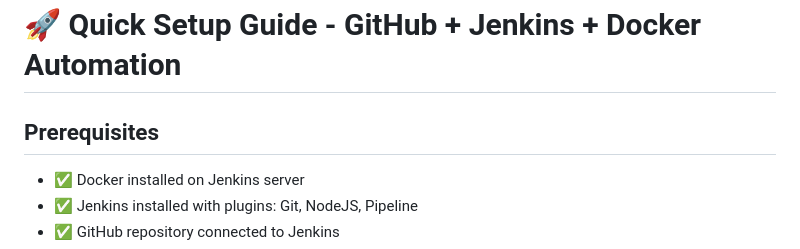
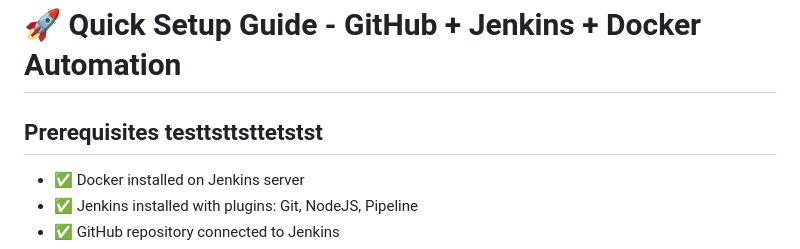
Before and after one commit to aniket-upstreamtech03/Sample-jenkins-test, a Markdown page: SETUP-GUIDE.md, the part around the change. GitHub-like rendering.

Commit message:
check native gith new test2222222222223

```diff
--- a/SETUP-GUIDE.md
+++ b/SETUP-GUIDE.md
@@ -1,6 +1,6 @@
 # 🚀 Quick Setup Guide - GitHub + Jenkins + Docker Automation
 
-## Prerequisites
+## Prerequisites  testtsttsttetstst
 
 - ✅ Docker installed on Jenkins server
 - ✅ Jenkins installed with plugins: Git, NodeJS, Pipeline
```
